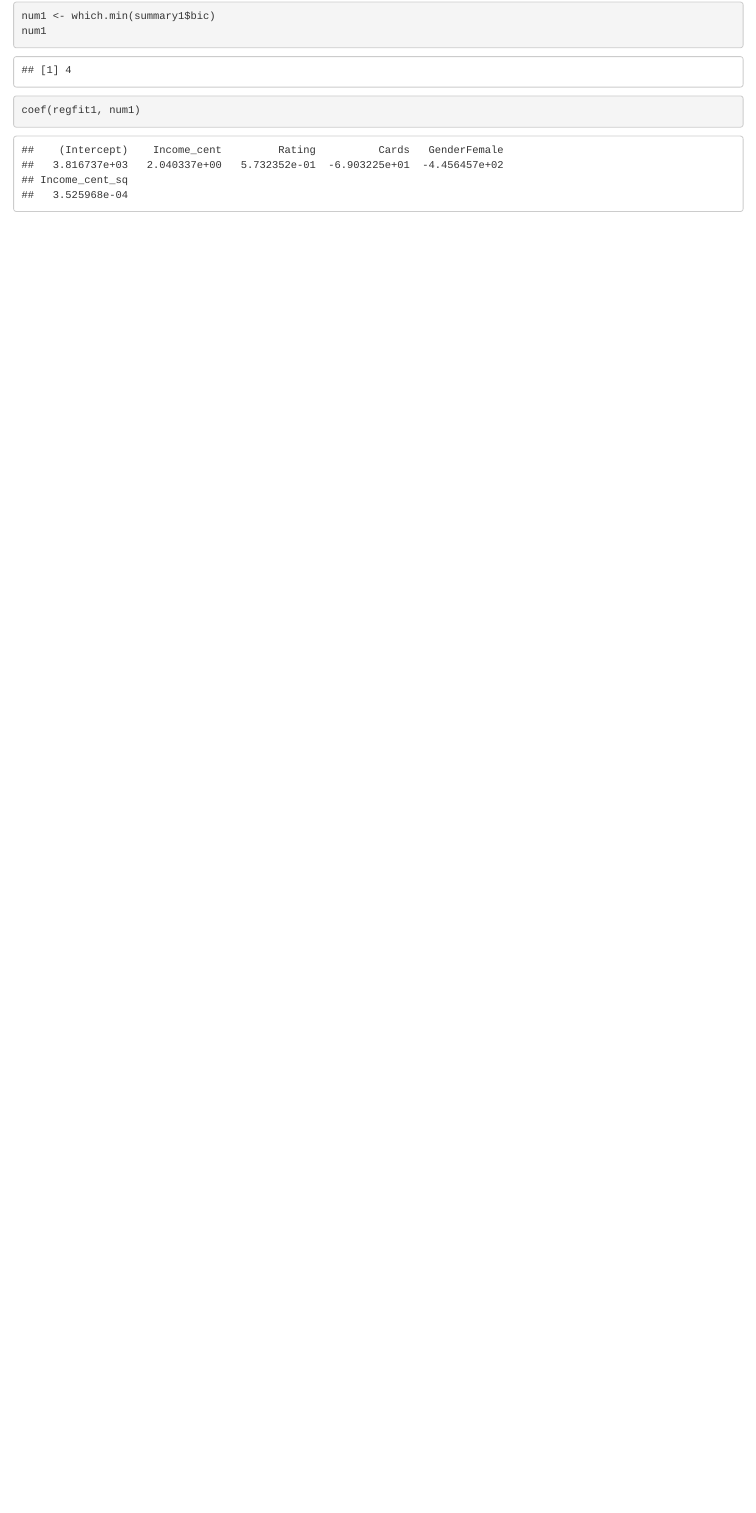
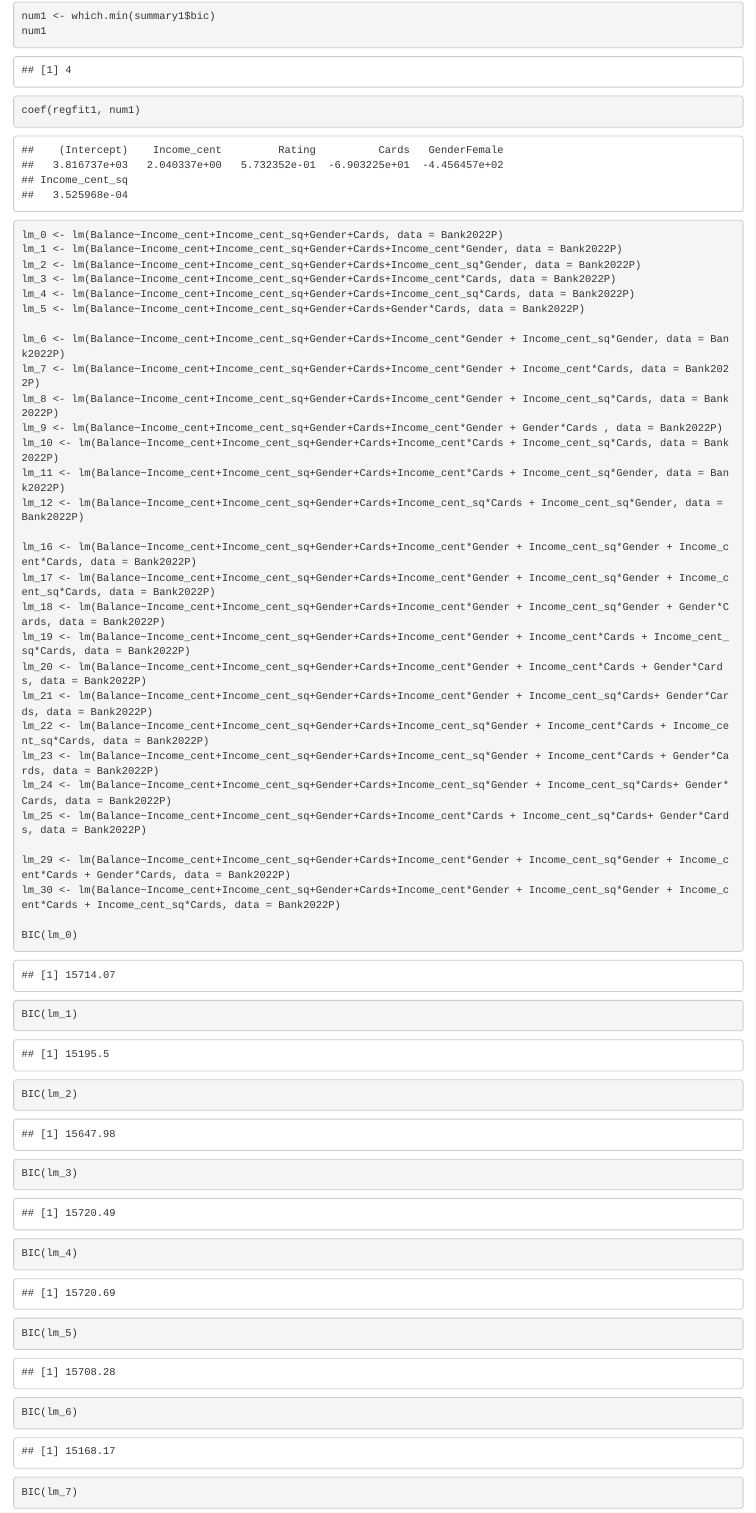
Before and after one commit to azile-g/r_projects, an R Markdown document (DSA211_material/grp_proj/grp_proj_pt1.Rmd): the page in a window 1100 px wide, from 3130 px down. Rendered offline with R 4.5, knitr and Pandoc, with nearby package versions; some code elsewhere in the file could not run offline.

Commit message:
update grp proj code

````diff
--- a/DSA211_material/grp_proj/grp_proj_pt1.Rmd
+++ b/DSA211_material/grp_proj/grp_proj_pt1.Rmd
@@ -64,3 +64,43 @@ num1
 
 coef(regfit1, num1)
 ```
+
+```{r}
+lm_0 <- lm(Balance~Income_cent+Income_cent_sq+Gender+Cards, data = Bank2022P)
+lm_1 <- lm(Balance~Income_cent+Income_cent_sq+Gender+Cards+Income_cent*Gender, data = Bank2022P)
+lm_2 <- lm(Balance~Income_cent+Income_cent_sq+Gender+Cards+Income_cent_sq*Gender, data = Bank2022P)
+lm_3 <- lm(Balance~Income_cent+Income_cent_sq+Gender+Cards+Income_cent*Cards, data = Bank2022P)
+lm_4 <- lm(Balance~Income_cent+Income_cent_sq+Gender+Cards+Income_cent_sq*Cards, data = Bank2022P)
+lm_5 <- lm(Balance~Income_cent+Income_cent_sq+Gender+Cards+Gender*Cards, data = Bank2022P)
+
+lm_6 <- lm(Balance~Income_cent+Income_cent_sq+Gender+Cards+Income_cent*Gender + Income_cent_sq*Gender, data = Bank2022P)
+lm_7 <- lm(Balance~Income_cent+Income_cent_sq+Gender+Cards+Income_cent*Gender + Income_cent*Cards, data = Bank2022P)
+lm_8 <- lm(Balance~Income_cent+Income_cent_sq+Gender+Cards+Income_cent*Gender + Income_cent_sq*Cards, data = Bank2022P)
+lm_9 <- lm(Balance~Income_cent+Income_cent_sq+Gender+Cards+Income_cent*Gender + Gender*Cards , data = Bank2022P)
+lm_10 <- lm(Balance~Income_cent+Income_cent_sq+Gender+Cards+Income_cent*Cards + Income_cent_sq*Cards, data = Bank2022P)
+lm_11 <- lm(Balance~Income_cent+Income_cent_sq+Gender+Cards+Income_cent*Cards + Income_cent_sq*Gender, data = Bank2022P)
+lm_12 <- lm(Balance~Income_cent+Income_cent_sq+Gender+Cards+Income_cent_sq*Cards + Income_cent_sq*Gender, data = Bank2022P)
+
+lm_16 <- lm(Balance~Income_cent+Income_cent_sq+Gender+Cards+Income_cent*Gender + Income_cent_sq*Gender + Income_cent*Cards, data = Bank2022P)
+lm_17 <- lm(Balance~Income_cent+Income_cent_sq+Gender+Cards+Income_cent*Gender + Income_cent_sq*Gender + Income_cent_sq*Cards, data = Bank2022P)
+lm_18 <- lm(Balance~Income_cent+Income_cent_sq+Gender+Cards+Income_cent*Gender + Income_cent_sq*Gender + Gender*Cards, data = Bank2022P)
+lm_19 <- lm(Balance~Income_cent+Income_cent_sq+Gender+Cards+Income_cent*Gender + Income_cent*Cards + Income_cent_sq*Cards, data = Bank2022P)
+lm_20 <- lm(Balance~Income_cent+Income_cent_sq+Gender+Cards+Income_cent*Gender + Income_cent*Cards + Gender*Cards, data = Bank2022P)
+lm_21 <- lm(Balance~Income_cent+Income_cent_sq+Gender+Cards+Income_cent*Gender + Income_cent_sq*Cards+ Gender*Cards, data = Bank2022P)
+lm_22 <- lm(Balance~Income_cent+Income_cent_sq+Gender+Cards+Income_cent_sq*Gender + Income_cent*Cards + Income_cent_sq*Cards, data = Bank2022P)
+lm_23 <- lm(Balance~Income_cent+Income_cent_sq+Gender+Cards+Income_cent_sq*Gender + Income_cent*Cards + Gender*Cards, data = Bank2022P)
+lm_24 <- lm(Balance~Income_cent+Income_cent_sq+Gender+Cards+Income_cent_sq*Gender + Income_cent_sq*Cards+ Gender*Cards, data = Bank2022P)
+lm_25 <- lm(Balance~Income_cent+Income_cent_sq+Gender+Cards+Income_cent*Cards + Income_cent_sq*Cards+ Gender*Cards, data = Bank2022P)
+
+lm_29 <- lm(Balance~Income_cent+Income_cent_sq+Gender+Cards+Income_cent*Gender + Income_cent_sq*Gender + Income_cent*Cards + Gender*Cards, data = Bank2022P)
+lm_30 <- lm(Balance~Income_cent+Income_cent_sq+Gender+Cards+Income_cent*Gender + Income_cent_sq*Gender + Income_cent*Cards + Income_cent_sq*Cards, data = Bank2022P)
+
+BIC(lm_0)
+
+BIC(lm_1)
+BIC(lm_2)
+BIC(lm_3)
+BIC(lm_4)
+BIC(lm_5)
+BIC(lm_6)
+BIC(lm_7)
````
Also changed, not shown: DSA211_material/grp_proj/grp_proj_pt1.Rmd (23 more changed lines), 1 other file.
